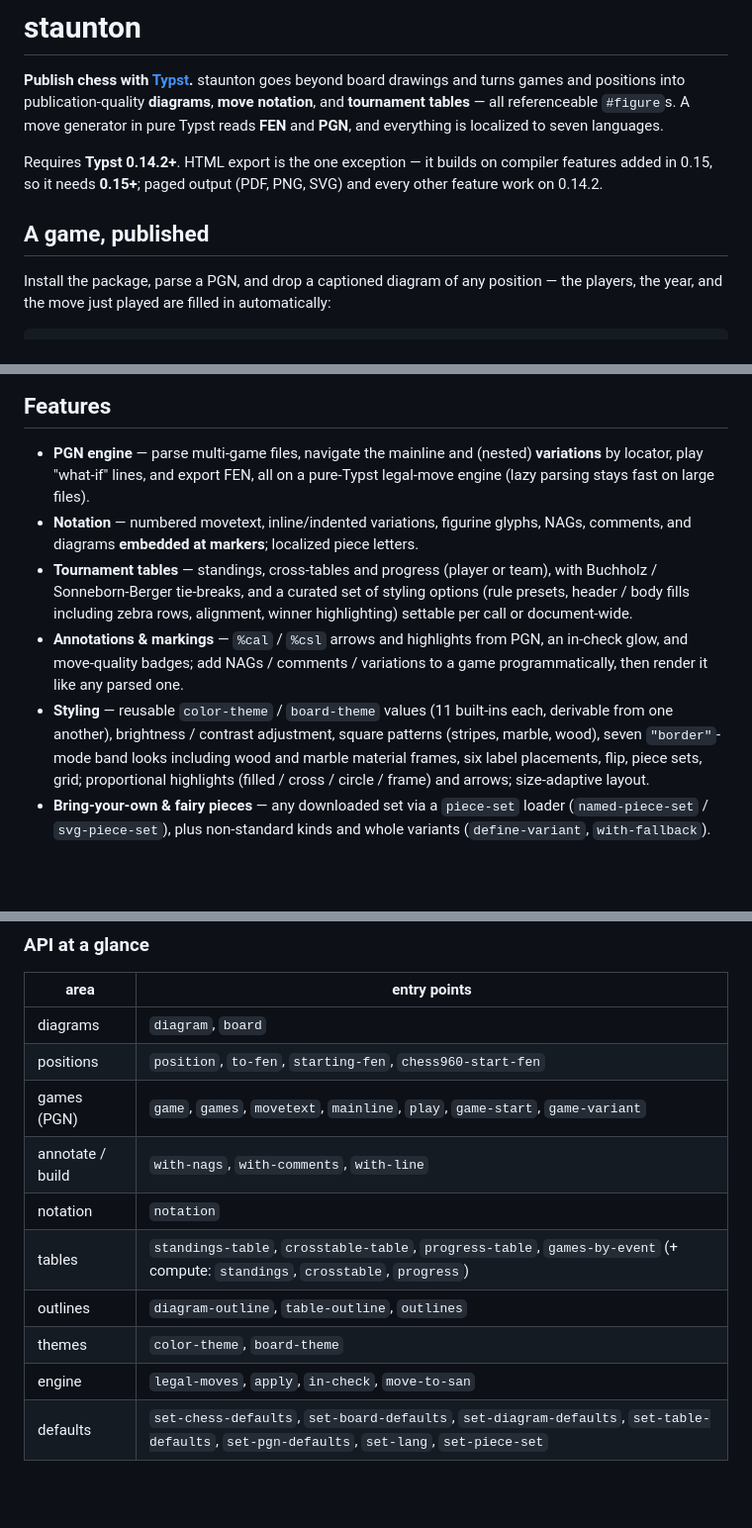
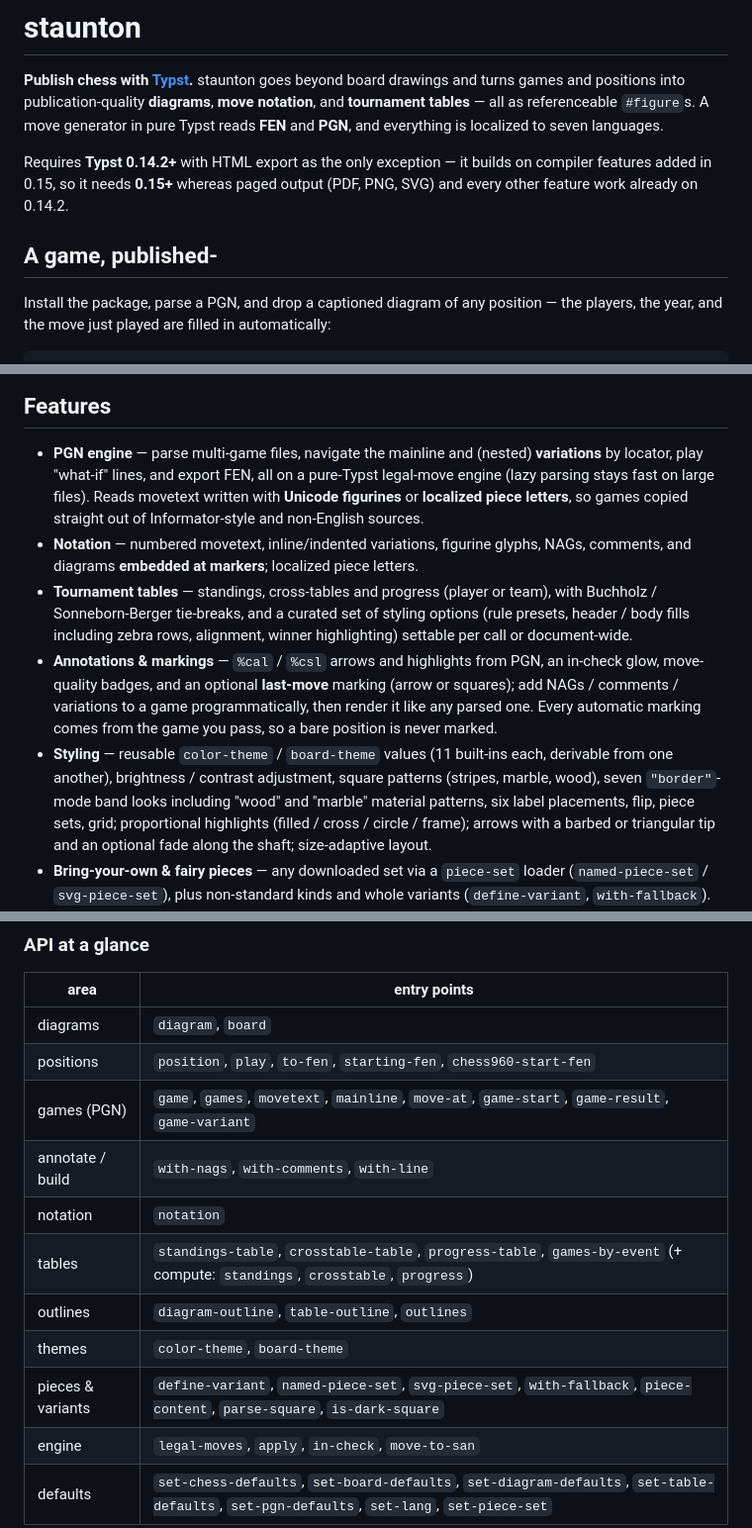
Before and after one commit to ndg6/staunton, a Markdown page: README.md, 3 parts joined by grey strips. Shown at 99% size. Rendered like a GitHub page; blank space fills up the shorter version.

```diff
--- a/README.md
+++ b/README.md
@@ -2,15 +2,15 @@
 
 **Publish chess with [Typst](https://typst.app).** staunton goes beyond
 board drawings and turns games and positions into publication-quality
-**diagrams**, **move notation**, and **tournament tables** — all referenceable `#figure`s.
+**diagrams**, **move notation**, and **tournament tables** — all as referenceable `#figure`s.
 A move generator in pure Typst reads **FEN** and **PGN**, and everything is
 localized to seven languages.
 
-Requires **Typst 0.14.2+**. HTML export is the one exception — it builds on
-compiler features added in 0.15, so it needs **0.15+**; paged output (PDF, PNG,
-SVG) and every other feature work on 0.14.2.
+Requires **Typst 0.14.2+** with HTML export as the only exception — it builds on
+compiler features added in 0.15, so it needs **0.15+** whereas paged output (PDF, PNG,
+SVG) and every other feature work already on 0.14.2.
 
-## A game, published
+## A game, published-
 
 Install the package, parse a PGN, and drop a captioned diagram of any position —
 the players, the year, and the move just played are filled in automatically:
@@ -127,7 +127,9 @@ or a squares dict:
 
 - **PGN engine** — parse multi-game files, navigate the mainline and (nested)
   **variations** by locator, play "what-if" lines, and export FEN, all on a
-  pure-Typst legal-move engine (lazy parsing stays fast on large files).
+  pure-Typst legal-move engine (lazy parsing stays fast on large files). Reads
+  movetext written with **Unicode figurines** or **localized piece letters**, so
+  games copied straight out of Informator-style and non-English sources.
 - **Notation** — numbered movetext, inline/indented variations, figurine glyphs,
   NAGs, comments, and diagrams **embedded at markers**; localized piece letters.
 - **Tournament tables** — standings, cross-tables and progress (player or team),
@@ -135,13 +137,16 @@ or a squares dict:
   options (rule presets, header / body fills including zebra rows, alignment,
   winner highlighting) settable per call or document-wide.
 - **Annotations & markings** — `%cal` / `%csl` arrows and highlights from PGN, an
-  in-check glow, and move-quality badges; add NAGs / comments / variations to a
-  game programmatically, then render it like any parsed one.
+  in-check glow, move-quality badges, and an optional **last-move** marking
+  (arrow or squares); add NAGs / comments / variations to a game
+  programmatically, then render it like any parsed one. Every automatic marking
+  comes from the game you pass, so a bare position is never marked.
 - **Styling** — reusable `color-theme` / `board-theme` values (11 built-ins each,
   derivable from one another), brightness / contrast adjustment, square patterns
-  (stripes, marble, wood), seven `"border"`-mode band looks including wood and
-  marble material frames, six label placements, flip, piece sets, grid;
-  proportional highlights (filled / cross / circle / frame) and arrows;
+  (stripes, marble, wood), seven `"border"`-mode band looks including "wood" and
+  "marble" material patterns, six label placements, flip, piece sets, grid;
+  proportional highlights (filled / cross / circle / frame); arrows with a
+  barbed or triangular tip and an optional fade along the shaft;
   size-adaptive layout.
 - **Bring-your-own & fairy pieces** — any downloaded set via a `piece-set` loader
   (`named-piece-set` / `svg-piece-set`), plus non-standard kinds and whole variants
@@ -175,13 +180,14 @@ typst compile --root . docs/examples/showcase.typ showcase.pdf
 | area | entry points |
 |---|---|
 | diagrams | `diagram`, `board` |
-| positions | `position`, `to-fen`, `starting-fen`, `chess960-start-fen` |
-| games (PGN) | `game`, `games`, `movetext`, `mainline`, `play`, `game-start`, `game-variant` |
+| positions | `position`, `play`, `to-fen`, `starting-fen`, `chess960-start-fen` |
+| games (PGN) | `game`, `games`, `movetext`, `mainline`, `move-at`, `game-start`, `game-result`, `game-variant` |
 | annotate / build | `with-nags`, `with-comments`, `with-line` |
 | notation | `notation` |
 | tables | `standings-table`, `crosstable-table`, `progress-table`, `games-by-event` (+ compute: `standings`, `crosstable`, `progress`) |
 | outlines | `diagram-outline`, `table-outline`, `outlines` |
 | themes | `color-theme`, `board-theme` |
+| pieces & variants | `define-variant`, `named-piece-set`, `svg-piece-set`, `with-fallback`, `piece-content`, `parse-square`, `is-dark-square` |
 | engine | `legal-moves`, `apply`, `in-check`, `move-to-san` |
 | defaults | `set-chess-defaults`, `set-board-defaults`, `set-diagram-defaults`, `set-table-defaults`, `set-pgn-defaults`, `set-lang`, `set-piece-set` |
 
```
Also changed, not shown: other parts of README.md (+66 -12 lines).
